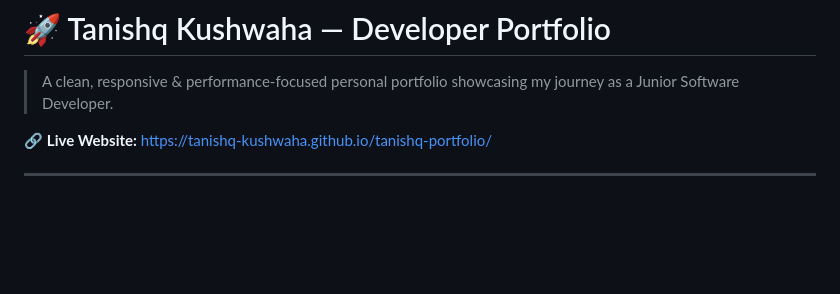
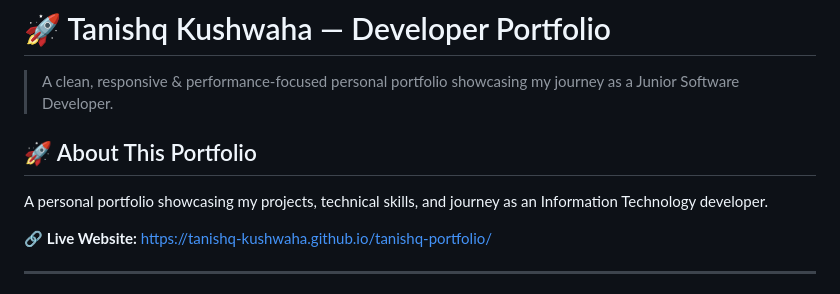
Before and after one commit to Tanishq-kushwaha/tanishq-portfolio, a Markdown page: README.md, the part around the change. Rendered like a GitHub page; blank space fills up the shorter version.

Commit message:
docs: improve portfolio README

```diff
--- a/README.md
+++ b/README.md
@@ -1,6 +1,9 @@
 # 🚀 Tanishq Kushwaha — Developer Portfolio
 
 > A clean, responsive & performance-focused personal portfolio showcasing my journey as a Junior Software Developer.
+
+## 🚀 About This Portfolio
+A personal portfolio showcasing my projects, technical skills, and journey as an Information Technology developer.
 
 🔗 **Live Website:** [https://tanishq-kushwaha.github.io/tanishq-portfolio/](https://tanishq-kushwaha.github.io/tanishq-portfolio/)
 
```
